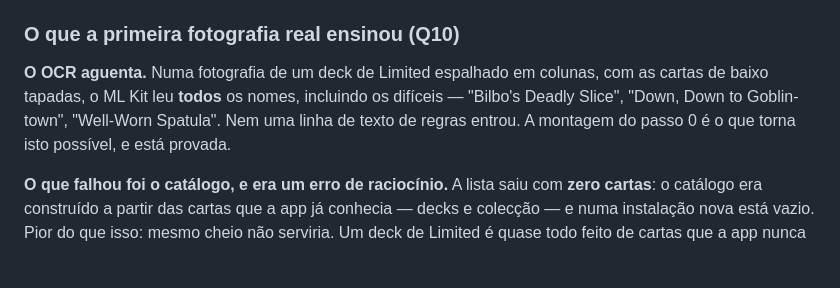
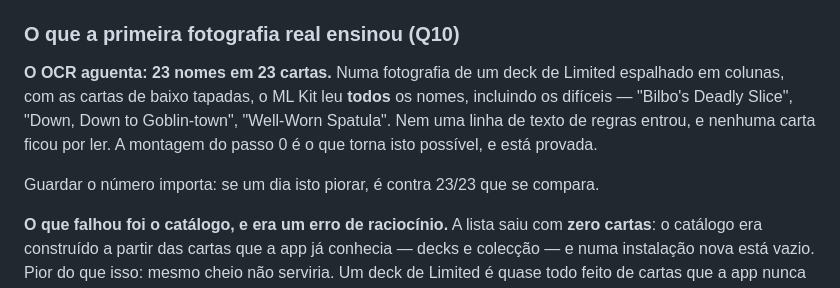
Before and after one commit to riccarvalhinho/mtg-recall, a Markdown page: docs/adr/0009-decklist-por-foto-com-ocr-local.md, the part around the change. Rendered like a GitHub page; blank space fills up the shorter version.

Commit message:
docs: o resultado da primeira fotografia foi 23 em 23
Contei mal ao relatar: a foto tem 23 cartas e o OCR leu as 23. Nenhuma ficou por ler.

Fica o número no ADR e não só o "todos": se um dia a leitura piorar, é contra 23/23 que se compara,
e uma medida vale mais do que um adjectivo.

Co-Authored-By: Claude Opus 5 <noreply@anthropic.com>
Claude-Session: https://claude.ai/code/session_017oqNLSCydUphgQLhxaAni4

```diff
--- a/docs/adr/0009-decklist-por-foto-com-ocr-local.md
+++ b/docs/adr/0009-decklist-por-foto-com-ocr-local.md
@@ -141,10 +141,13 @@ o écran pergunta por `isAvailable()` e explica que falta um APK novo, em vez de
 
 ### O que a primeira fotografia real ensinou (Q10)
 
-**O OCR aguenta.** Numa fotografia de um deck de Limited espalhado em colunas, com as cartas de
-baixo tapadas, o ML Kit leu **todos** os nomes, incluindo os difíceis — "Bilbo's Deadly Slice",
-"Down, Down to Goblin-town", "Well-Worn Spatula". Nem uma linha de texto de regras entrou. A
-montagem do passo 0 é o que torna isto possível, e está provada.
+**O OCR aguenta: 23 nomes em 23 cartas.** Numa fotografia de um deck de Limited espalhado em
+colunas, com as cartas de baixo tapadas, o ML Kit leu **todos** os nomes, incluindo os difíceis —
+"Bilbo's Deadly Slice", "Down, Down to Goblin-town", "Well-Worn Spatula". Nem uma linha de texto de
+regras entrou, e nenhuma carta ficou por ler. A montagem do passo 0 é o que torna isto possível, e
+está provada.
+
+Guardar o número importa: se um dia isto piorar, é contra 23/23 que se compara.
 
 **O que falhou foi o catálogo, e era um erro de raciocínio.** A lista saiu com **zero cartas**: o
 catálogo era construído a partir das cartas que a app já conhecia — decks e colecção — e numa
```
